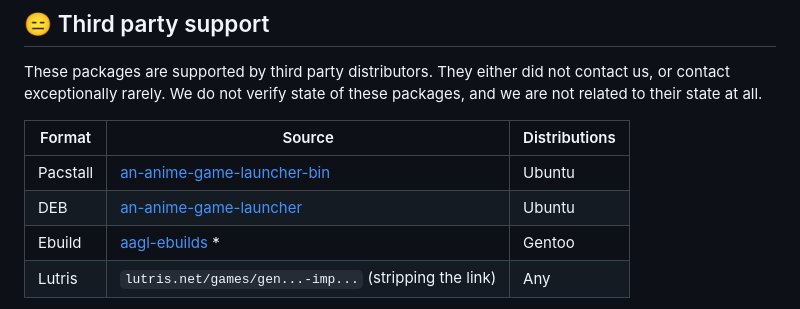
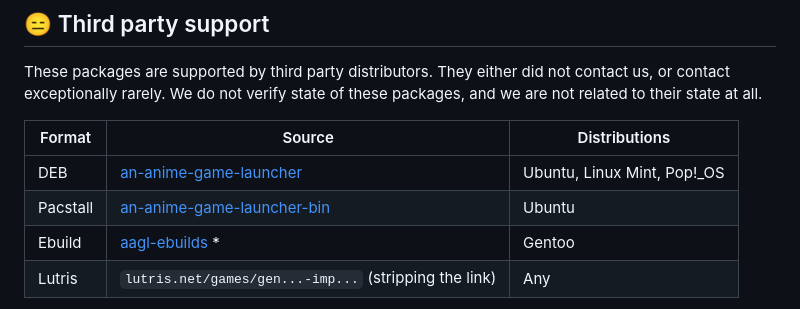
Before and after one commit to an-anime-team/an-anime-game-launcher, a Markdown page: README.md, the part around the change. Drawn GitHub-style.

Commit message:
Place DEB format above Pacstall
Also added common Ubuntu-based distributions.

```diff
--- a/README.md
+++ b/README.md
@@ -63,8 +63,8 @@ These packages are supported by third party distributors. They either did not co
 
 | Format | Source | Distributions |
 | - | - | - |
+| DEB | [an-anime-game-launcher](https://launchpad.net/~thundergemios10/+archive/ubuntu/an-anime-game-launcher) | Ubuntu, Linux Mint, Pop!_OS |
 | Pacstall | [an-anime-game-launcher-bin](https://pacstall.dev/packages/an-anime-game-launcher-bin) | Ubuntu |
-| DEB | [an-anime-game-launcher](https://launchpad.net/~thundergemios10/+archive/ubuntu/an-anime-game-launcher) | Ubuntu |
 | Ebuild | [aagl-ebuilds](https://github.com/an-anime-team/gentoo-ebuilds) * | Gentoo |
 | Lutris | `lutris.net/games/gen...-imp...` (stripping the link) | Any |
 
```
